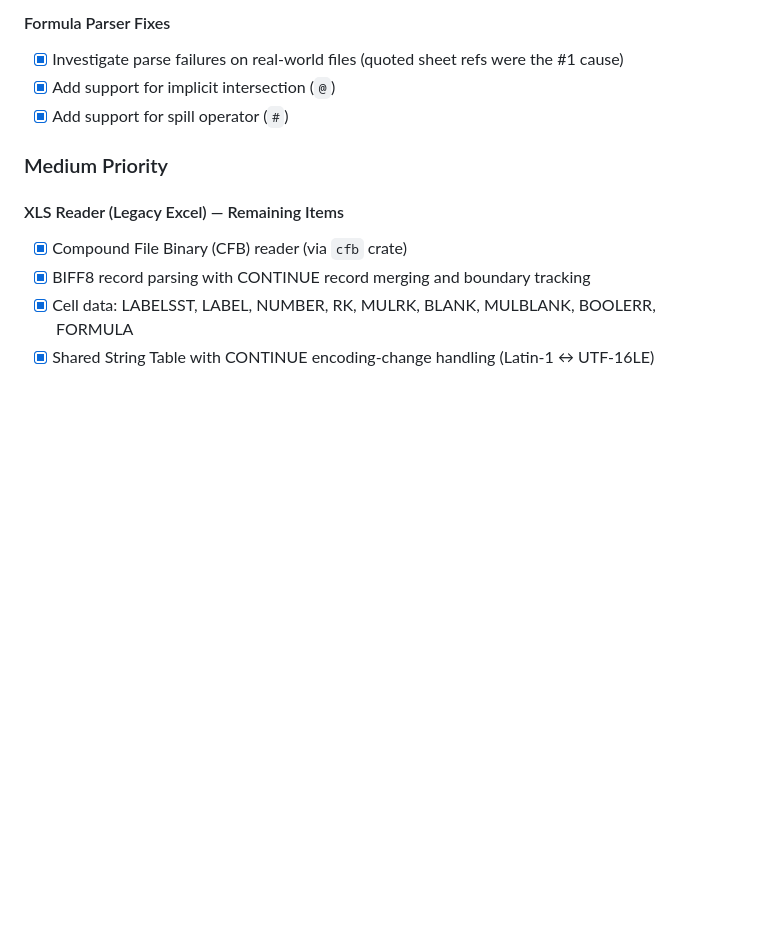
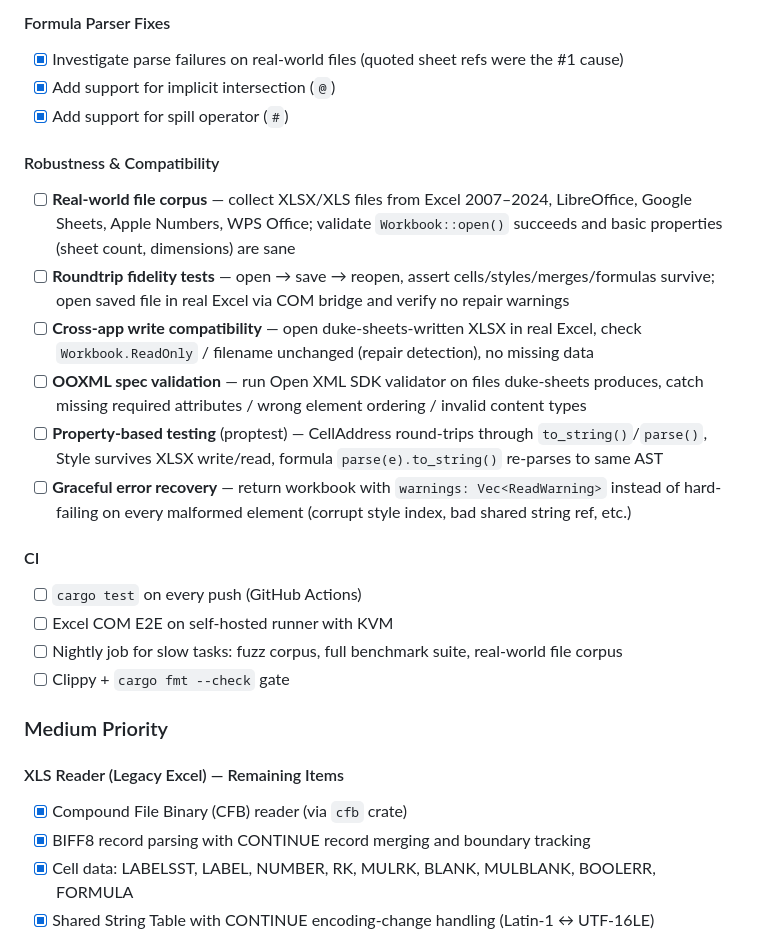
Before and after one commit to guseggert/duke-sheets, a Markdown page: TODO.md, the part around the change. Rendered like a GitHub page; blank space fills up the shorter version.

Commit message:
Add robustness/compatibility and CI items to TODO
Real-world file corpus, roundtrip fidelity, cross-app write compat,
OOXML spec validation, property-based testing, graceful error
recovery, and CI pipeline (per-push, self-hosted KVM, nightly).

```diff
--- a/TODO.md
+++ b/TODO.md
@@ -120,6 +120,20 @@ Common functions needed:
 - [x] Investigate parse failures on real-world files (quoted sheet refs were the #1 cause)
 - [x] Add support for implicit intersection (`@`)
 - [x] Add support for spill operator (`#`)
+
+#### Robustness & Compatibility
+- [ ] **Real-world file corpus** — collect XLSX/XLS files from Excel 2007–2024, LibreOffice, Google Sheets, Apple Numbers, WPS Office; validate `Workbook::open()` succeeds and basic properties (sheet count, dimensions) are sane
+- [ ] **Roundtrip fidelity tests** — open → save → reopen, assert cells/styles/merges/formulas survive; open saved file in real Excel via COM bridge and verify no repair warnings
+- [ ] **Cross-app write compatibility** — open duke-sheets-written XLSX in real Excel, check `Workbook.ReadOnly` / filename unchanged (repair detection), no missing data
+- [ ] **OOXML spec validation** — run Open XML SDK validator on files duke-sheets produces, catch missing required attributes / wrong element ordering / invalid content types
+- [ ] **Property-based testing** (proptest) — CellAddress round-trips through `to_string()`/`parse()`, Style survives XLSX write/read, formula `parse(e).to_string()` re-parses to same AST
+- [ ] **Graceful error recovery** — return workbook with `warnings: Vec<ReadWarning>` instead of hard-failing on every malformed element (corrupt style index, bad shared string ref, etc.)
+
+#### CI
+- [ ] `cargo test` on every push (GitHub Actions)
+- [ ] Excel COM E2E on self-hosted runner with KVM
+- [ ] Nightly job for slow tasks: fuzz corpus, full benchmark suite, real-world file corpus
+- [ ] Clippy + `cargo fmt --check` gate
 
 ### Medium Priority
 
```
